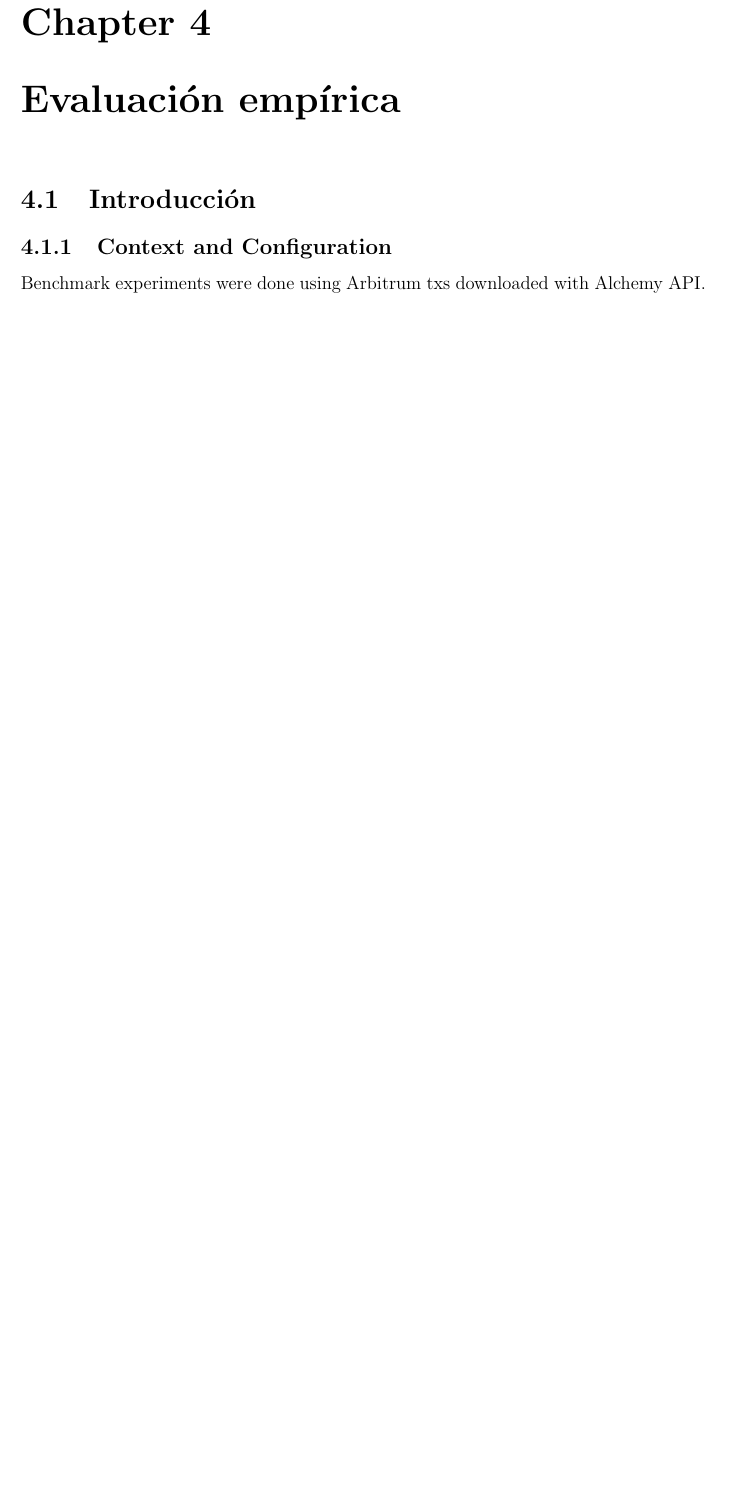
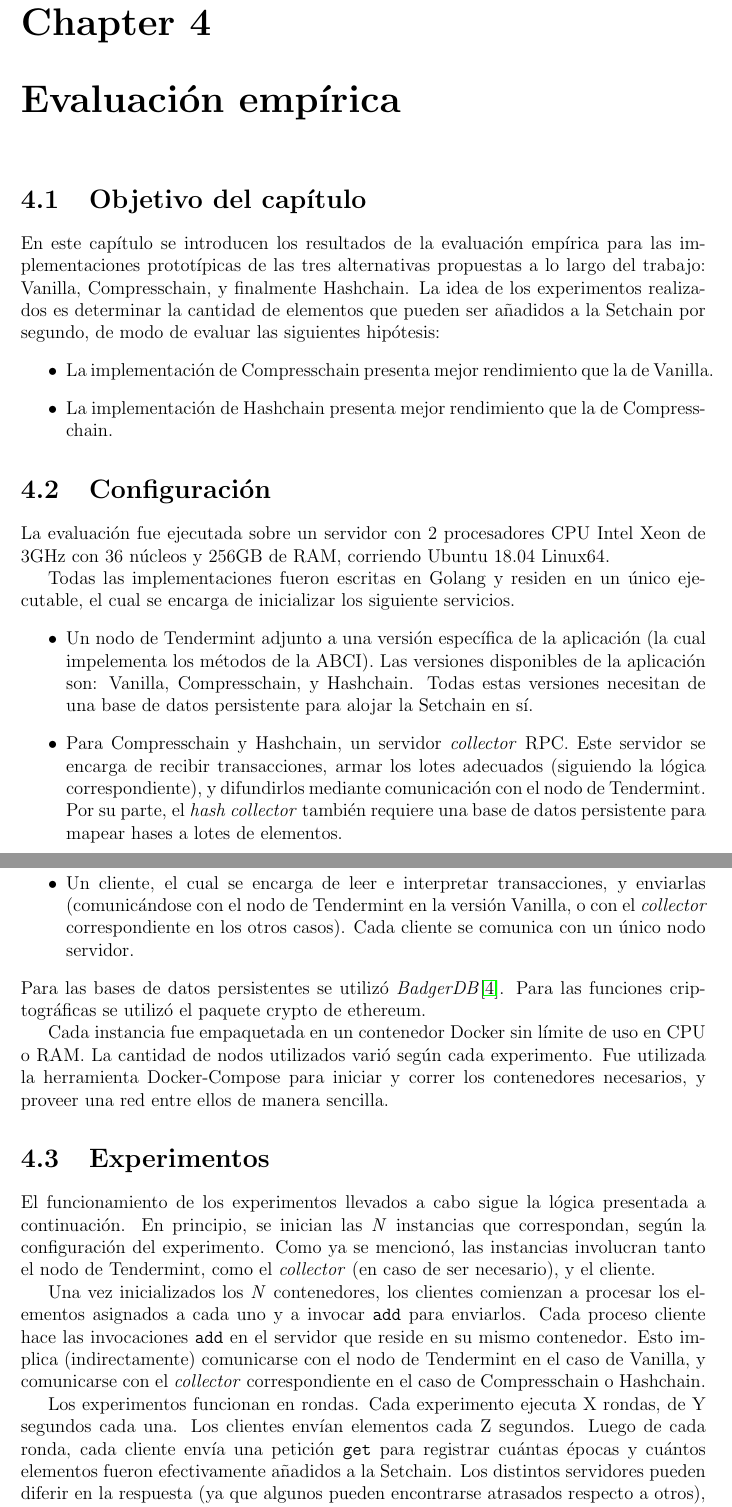
Before and after one commit to gabina/Hashchain, a LaTeX book (article.tex, which reads Benchmarks.tex): part of page 42 of 46 before the commit and two parts of pages 42 and 43 of 48 after it, the two joined at a grey line, cut so that both start at the same text, the shorter picture padded with empty space. Compiled offline with pdfLaTeX.

Commit message:
Improve benchmark chapter

```diff
--- a/Benchmarks.tex
+++ b/Benchmarks.tex
@@ -1,7 +1,73 @@
-\section{Introducción}\label{sec:benchmark}
+\section{Objetivo del capítulo}\label{sec:benchmark}
+En este capítulo se introducen los resultados de la evaluación empírica para las implementaciones
+prototípicas de las tres alternativas propuestas a lo largo del trabajo: \vanilla, \compresschain,
+y finalmente \hashchain.
+La idea de los experimentos realizados es determinar la cantidad de elementos que pueden ser
+añadidos a la \setchain por segundo, de modo de evaluar las siguientes hipótesis:
+% Write hypothesis
+\begin{itemize}
+	\item La implementación de \compresschain presenta mejor rendimiento que la de \vanilla.
+	\item La implementación de \hashchain presenta mejor rendimiento que la de \compresschain.
+\end{itemize}
+
+\section{Configuración}
+%
+La evaluación fue ejecutada sobre un servidor con 2 procesadores CPU Intel Xeon de 3GHz
+con 36 núcleos y 256GB de RAM, corriendo Ubuntu 18.04 Linux64.
+
+%
+Todas las implementaciones fueron escritas en Golang y residen en un único ejecutable, el cual se encarga
+de inicializar los siguiente servicios.
+\begin{itemize}
+	\item Un nodo de Tendermint adjunto a una versión específica de la aplicación (la cual impelementa los métodos
+	de la ABCI). Las versiones disponibles de la aplicación son: \vanilla, \compresschain, y \hashchain. Todas estas
+	versiones necesitan de una base de datos persistente para alojar la \setchain en sí.
+	\item Para \compresschain y \hashchain, un servidor \collector RPC. Este servidor se encarga de recibir transacciones,
+	armar los lotes adecuados (siguiendo la lógica correspondiente), y difundirlos mediante comunicación con el nodo
+	de Tendermint. Por su parte, el \hcollector también requiere una base de datos persistente para mapear hases a lotes
+	de elementos.
+	\item Un cliente, el cual se encarga de leer e interpretar transacciones, y enviarlas (comunicándose con el nodo de
+	Tendermint en la versión \vanilla, o con el \collector correspondiente en los otros casos). Cada cliente se comunica
+	con un único nodo servidor.
+\end{itemize}
+Para las bases de datos persistentes se utilizó \textit{BadgerDB}\cite{db.badger}.
+Para las funciones criptográficas se utilizó el paquete crypto de ethereum.
+
+%
+Cada instancia fue empaquetada en un contenedor Docker sin límite de uso en CPU
+o RAM.
+%
+La cantidad de nodos utilizados varió según cada experimento.
+%
+Fue utilizada la herramienta Docker-Compose para iniciar y correr los contenedores necesarios,
+y proveer una red entre ellos de manera sencilla.
 
 
+\section{Experimentos}
+El funcionamiento de los experimentos llevados a cabo sigue la lógica presentada a continuación.
+%
+En principio, se inician las \textit{N} instancias que correspondan, según la configuración del experimento.
+%
+Como ya se mencionó, las instancias involucran tanto el nodo de Tendermint, como el \collector (en caso de
+ser necesario), y el cliente.
+%
 
-\subsection{Context and Configuration}
+Una vez inicializados los \textit{N} contenedores, los clientes comienzan a procesar los elementos asignados a cada
+uno y a invocar \<add> para enviarlos.
 %
-Benchmark experiments were done using Arbitrum txs downloaded with Alchemy API.
+Cada proceso cliente hace las invocaciones \<add> en el servidor que reside en su mismo contenedor.
+%
+Esto implica (indirectamente) comunicarse con el nodo de Tendermint en el caso de \vanilla, y
+comunicarse con el \collector correspondiente en el caso de \compresschain o \hashchain.
+
+Los experimentos funcionan en rondas.
+%
+Cada experimento ejecuta X rondas, de Y segundos cada una.
+%
+Los clientes envían elementos cada Z segundos.
+%
+Luego de cada ronda, cada cliente envía una petición \<get> para registrar cuántas épocas y cuántos
+elementos fueron efectivamente añadidos a la \setchain.
+%
+Los distintos servidores pueden diferir en la respuesta (ya que algunos pueden encontrarse atrasados
+respecto a otros), por lo que se realiza un promedio de estos valores.
```
Also changed, not shown: bibfile.bib (+20 -0 lines), Benchmarks.tex (33 more changed lines).
